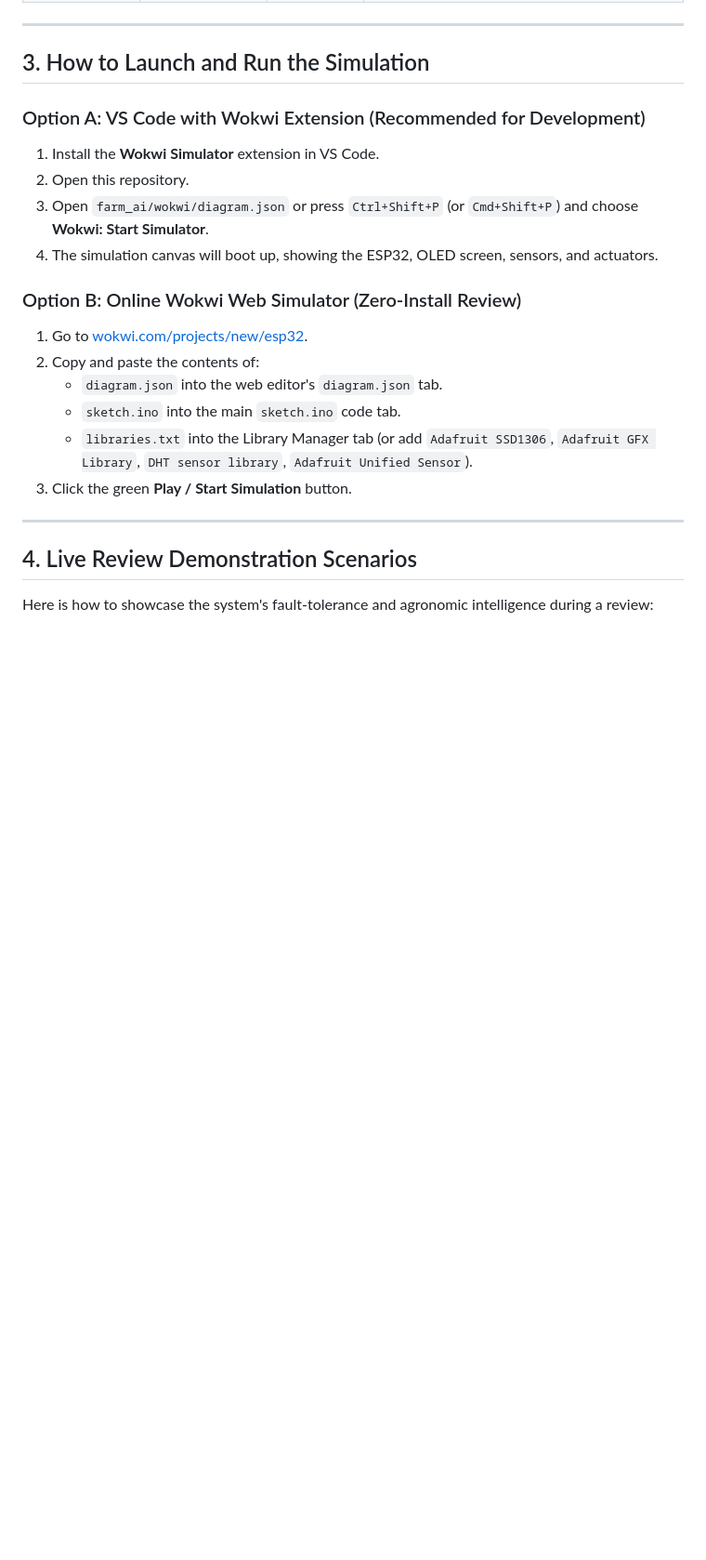
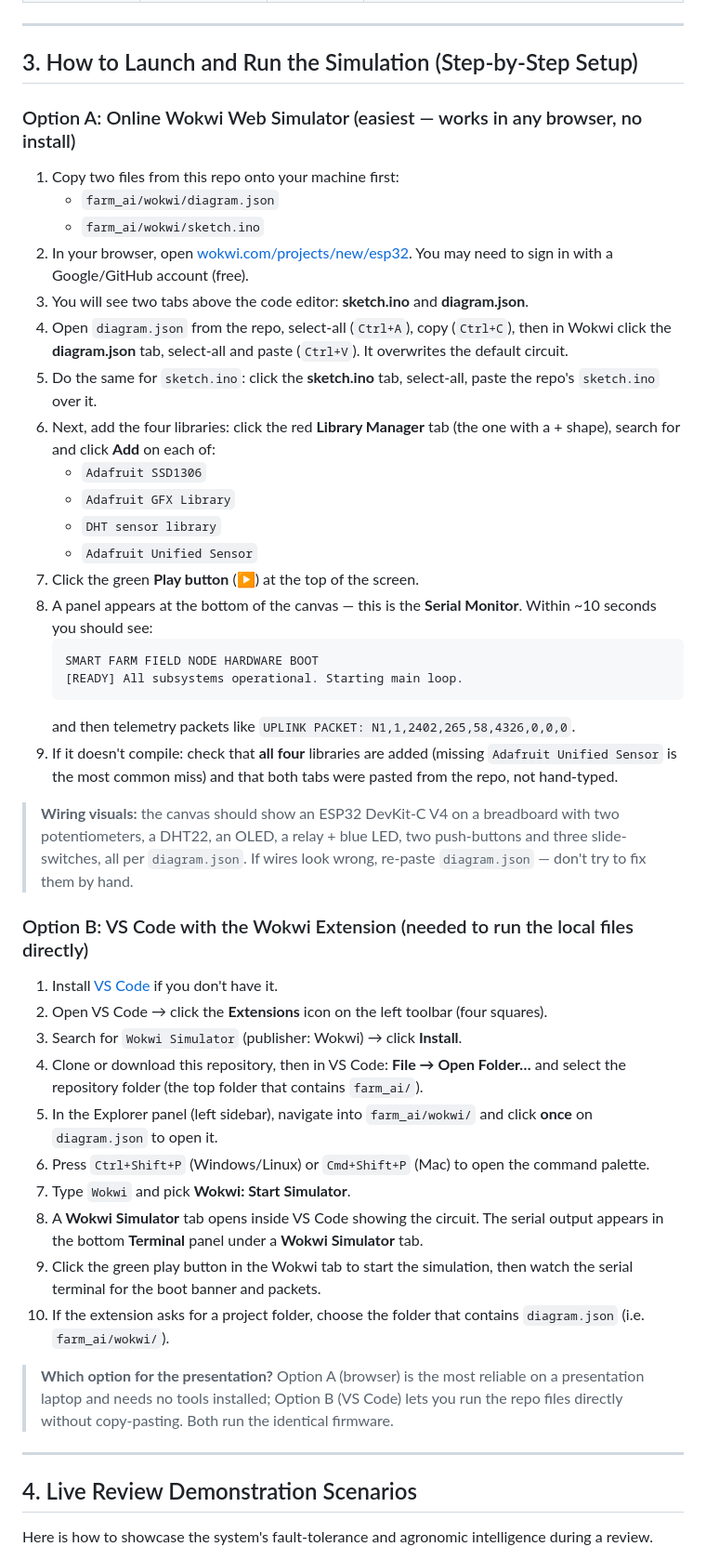
Before and after one commit to zoecyber001/smart-farm-prototype, a Markdown page: farm_ai/wokwi/README.md, the part around one of its changes. Shown at 93% size. Drawn GitHub-style; blank space fills up the shorter version.

````diff
--- a/farm_ai/wokwi/README.md
+++ b/farm_ai/wokwi/README.md
@@ -55,25 +55,49 @@ This hardware simulation environment faithfully models the **Smart Farm Field No
 
 ---
 
-## 3. How to Launch and Run the Simulation
+## 3. How to Launch and Run the Simulation (Step-by-Step Setup)
 
-### Option A: VS Code with Wokwi Extension (Recommended for Development)
-1. Install the **Wokwi Simulator** extension in VS Code.
-2. Open this repository.
-3. Open `farm_ai/wokwi/diagram.json` or press `Ctrl+Shift+P` (or `Cmd+Shift+P`) and choose **Wokwi: Start Simulator**.
-4. The simulation canvas will boot up, showing the ESP32, OLED screen, sensors, and actuators.
+### Option A: Online Wokwi Web Simulator (easiest — works in any browser, no install)
+1. Copy two files from this repo onto your machine first:
+   - `farm_ai/wokwi/diagram.json`
+   - `farm_ai/wokwi/sketch.ino`
+2. In your browser, open [wokwi.com/projects/new/esp32](https://wokwi.com/projects/new/esp32). You may need to sign in with a Google/GitHub account (free).
+3. You will see two tabs above the code editor: **sketch.ino** and **diagram.json**.
+4. Open `diagram.json` from the repo, select-all (`Ctrl+A`), copy (`Ctrl+C`), then in Wokwi click the **diagram.json** tab, select-all and paste (`Ctrl+V`). It overwrites the default circuit.
+5. Do the same for `sketch.ino`: click the **sketch.ino** tab, select-all, paste the repo's `sketch.ino` over it.
+6. Next, add the four libraries: click the red **Library Manager** tab (the one with a + shape), search for and click **Add** on each of:
+   - `Adafruit SSD1306`
+   - `Adafruit GFX Library`
+   - `DHT sensor library`
+   - `Adafruit Unified Sensor`
+7. Click the green **Play button** (▶) at the top of the screen.
+8. A panel appears at the bottom of the canvas — this is the **Serial Monitor**. Within ~10 seconds you should see:
+   ```
+   SMART FARM FIELD NODE HARDWARE BOOT
+   [READY] All subsystems operational. Starting main loop.
+   ```
+   and then telemetry packets like `UPLINK PACKET: N1,1,2402,265,58,4326,0,0,0`.
+9. If it doesn't compile: check that **all four** libraries are added (missing `Adafruit Unified Sensor` is the most common miss) and that both tabs were pasted from the repo, not hand-typed.
 
-### Option B: Online Wokwi Web Simulator (Zero-Install Review)
-1. Go to [wokwi.com/projects/new/esp32](https://wokwi.com/projects/new/esp32).
-2. Copy and paste the contents of:
-   - `diagram.json` into the web editor's `diagram.json` tab.
-   - `sketch.ino` into the main `sketch.ino` code tab.
-   - `libraries.txt` into the Library Manager tab (or add `Adafruit SSD1306`, `Adafruit GFX Library`, `DHT sensor library`, `Adafruit Unified Sensor`).
-3. Click the green **Play / Start Simulation** button.
+> **Wiring visuals:** the canvas should show an ESP32 DevKit-C V4 on a breadboard with two potentiometers, a DHT22, an OLED, a relay + blue LED, two push-buttons and three slide-switches, all per `diagram.json`. If wires look wrong, re-paste `diagram.json` — don't try to fix them by hand.
+
+### Option B: VS Code with the Wokwi Extension (needed to run the local files directly)
+1. Install [VS Code](https://code.visualstudio.com) if you don't have it.
+2. Open VS Code → click the **Extensions** icon on the left toolbar (four squares).
+3. Search for `Wokwi Simulator` (publisher: Wokwi) → click **Install**.
+4. Clone or download this repository, then in VS Code: **File → Open Folder…** and select the repository folder (the top folder that contains `farm_ai/`).
+5. In the Explorer panel (left sidebar), navigate into `farm_ai/wokwi/` and click **once** on `diagram.json` to open it.
+6. Press `Ctrl+Shift+P` (Windows/Linux) or `Cmd+Shift+P` (Mac) to open the command palette.
+7. Type `Wokwi` and pick **Wokwi: Start Simulator**.
+8. A **Wokwi Simulator** tab opens inside VS Code showing the circuit. The serial output appears in the bottom **Terminal** panel under a **Wokwi Simulator** tab.
+9. Click the green play button in the Wokwi tab to start the simulation, then watch the serial terminal for the boot banner and packets.
+10. If the extension asks for a project folder, choose the folder that contains `diagram.json` (i.e. `farm_ai/wokwi/`).
+
+> **Which option for the presentation?** Option A (browser) is the most reliable on a presentation laptop and needs no tools installed; Option B (VS Code) lets you run the repo files directly without copy-pasting. Both run the identical firmware.
 
 ---
 
 ## 4. Live Review Demonstration Scenarios
 
-Here is how to showcase the system's fault-tolerance and agronomic intelligence during a review:
+Here is how to showcase the system's fault-tolerance and agronomic intelligence during a review.
 
````
Also changed, not shown: other parts of farm_ai/wokwi/README.md (+33 -9 lines).
